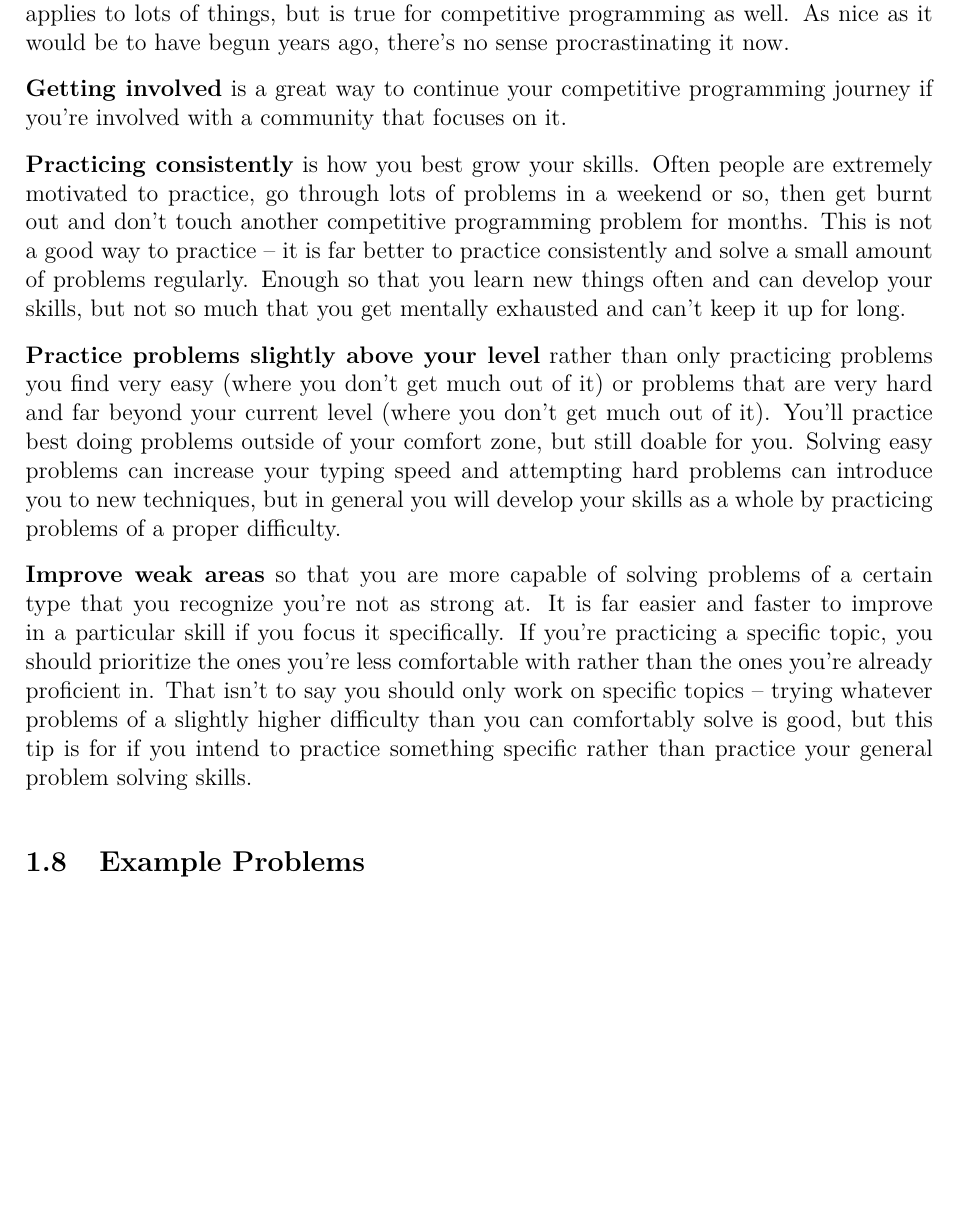
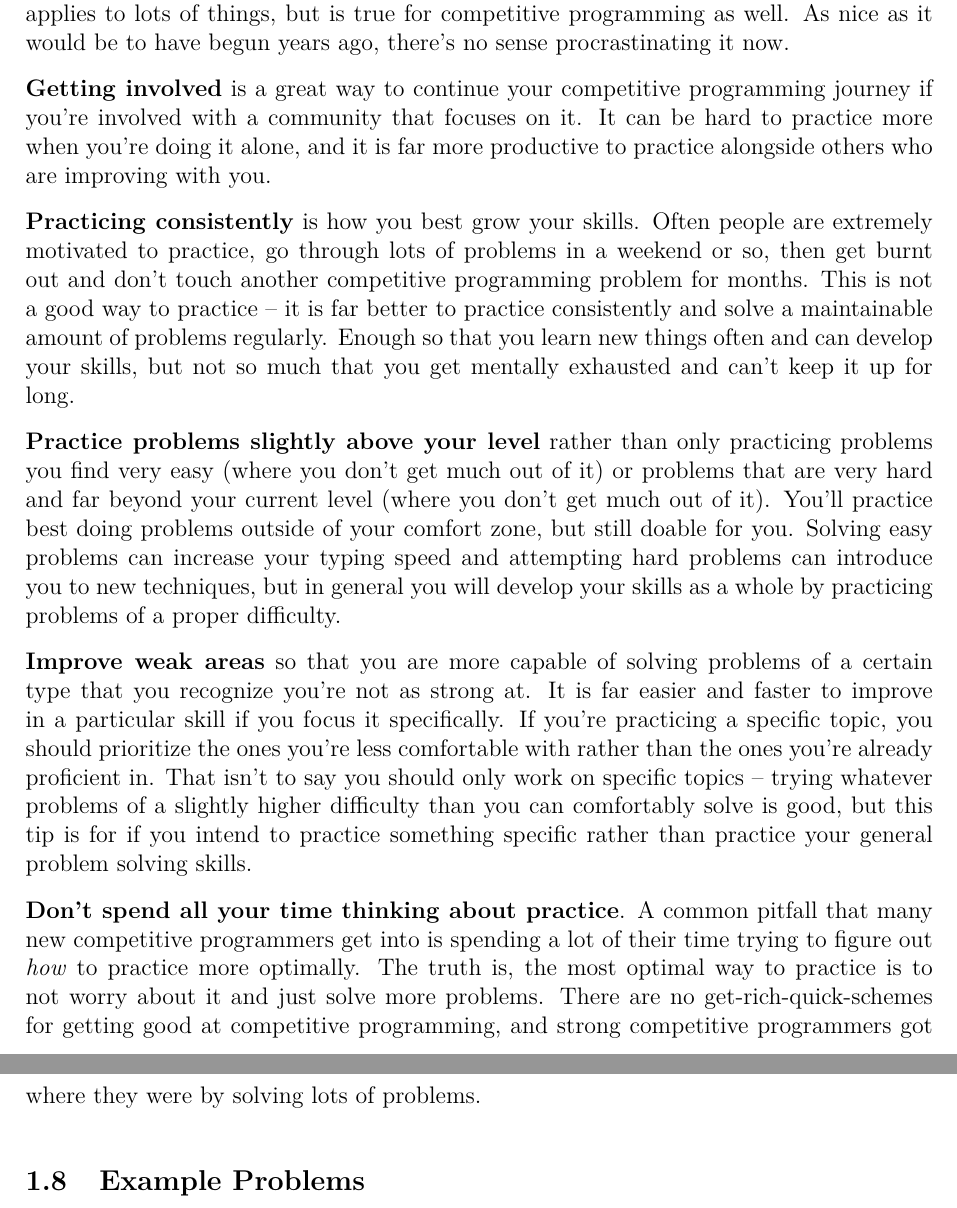
Before and after one commit to JarateKing/Competitive-Programming-Textbook, a LaTeX document (main.tex, which reads chapters/introduction.tex): part of page 15 of 78 before the commit and two parts of pages 15 and 16 of 78 after it, the two joined at a grey line, cut so that both start at the same text, the shorter picture padded with empty space. Compiled offline with pdfLaTeX.

Commit message:
added more tips

```diff
--- a/chapters/introduction.tex
+++ b/chapters/introduction.tex
@@ -75,13 +75,15 @@ Before we begin really looking at competitive programming, it's important to go
 
 In other words, there's no better time to start than right now. There's a saying that goes "the best time to plant a tree was 20 years ago. The second best time is now." This applies to lots of things, but is true for competitive programming as well. As nice as it would be to have begun years ago, there's no sense procrastinating it now.
 
-\textbf{Getting involved} is a great way to continue your competitive programming journey if you're involved with a community that focuses on it.
+\textbf{Getting involved} is a great way to continue your competitive programming journey if you're involved with a community that focuses on it. It can be hard to practice more when you're doing it alone, and it is far more productive to practice alongside others who are improving with you.
 
-\textbf{Practicing consistently} is how you best grow your skills. Often people are extremely motivated to practice, go through lots of problems in a weekend or so, then get burnt out and don't touch another competitive programming problem for months. This is not a good way to practice -- it is far better to practice consistently and solve a small amount of problems regularly. Enough so that you learn new things often and can develop your skills, but not so much that you get mentally exhausted and can't keep it up for long.
+\textbf{Practicing consistently} is how you best grow your skills. Often people are extremely motivated to practice, go through lots of problems in a weekend or so, then get burnt out and don't touch another competitive programming problem for months. This is not a good way to practice -- it is far better to practice consistently and solve a maintainable amount of problems regularly. Enough so that you learn new things often and can develop your skills, but not so much that you get mentally exhausted and can't keep it up for long.
 
 \textbf{Practice problems slightly above your level} rather than only practicing problems you find very easy (where you don't get much out of it) or problems that are very hard and far beyond your current level (where you don't get much out of it). You'll practice best doing problems outside of your comfort zone, but still doable for you. Solving easy problems can increase your typing speed and attempting hard problems can introduce you to new techniques, but in general you will develop your skills as a whole by practicing problems of a proper difficulty.
 
 \textbf{Improve weak areas} so that you are more capable of solving problems of a certain type that you recognize you're not as strong at. It is far easier and faster to improve in a particular skill if you focus it specifically. If you're practicing a specific topic, you should prioritize the ones you're less comfortable with rather than the ones you're already proficient in. That isn't to say you should only work on specific topics -- trying whatever problems of a slightly higher difficulty than you can comfortably solve is good, but this tip is for if you intend to practice something specific rather than practice your general problem solving skills.
+
+\textbf{Don't spend all your time thinking about practice}. A common pitfall that many new competitive programmers get into is spending a lot of their time trying to figure out \textit{how} to practice more optimally. The truth is, the most optimal way to practice is to not worry about it and just solve more problems. There are no get-rich-quick-schemes for getting good at competitive programming, and strong competitive programmers got where they were by solving lots of problems.
 
 \subsection{Example Problems}
 
```
